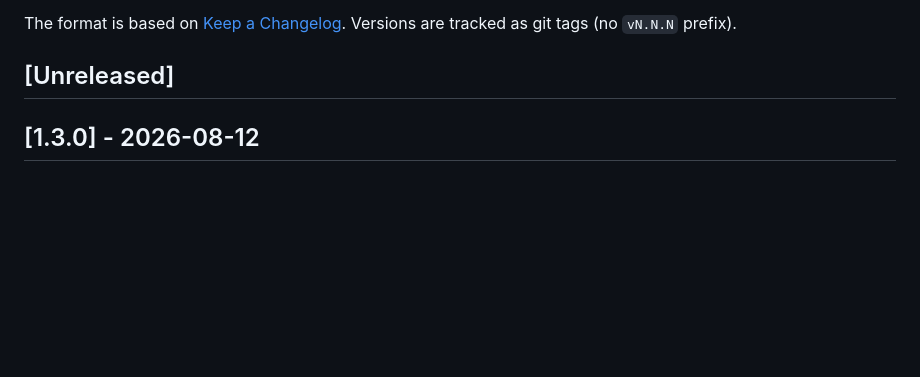
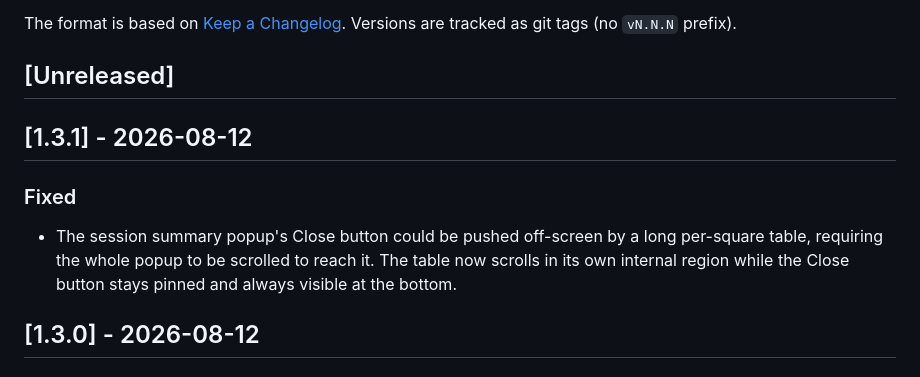
Before and after one commit to philhanna/square-namer, a Markdown page: CHANGELOG.md, the part around the change. Rendered like a GitHub page; blank space fills up the shorter version.

Commit message:
Update CHANGELOG for 1.3.1

```diff
--- a/CHANGELOG.md
+++ b/CHANGELOG.md
@@ -6,6 +6,14 @@ The format is based on [Keep a Changelog](https://keepachangelog.com/en/1.1.0/).
 Versions are tracked as git tags (no `vN.N.N` prefix).
 
 ## [Unreleased]
+
+## [1.3.1] - 2026-08-12
+
+### Fixed
+- The session summary popup's Close button could be pushed off-screen
+  by a long per-square table, requiring the whole popup to be scrolled
+  to reach it. The table now scrolls in its own internal region while
+  the Close button stays pinned and always visible at the bottom.
 
 ## [1.3.0] - 2026-08-12
 
```
